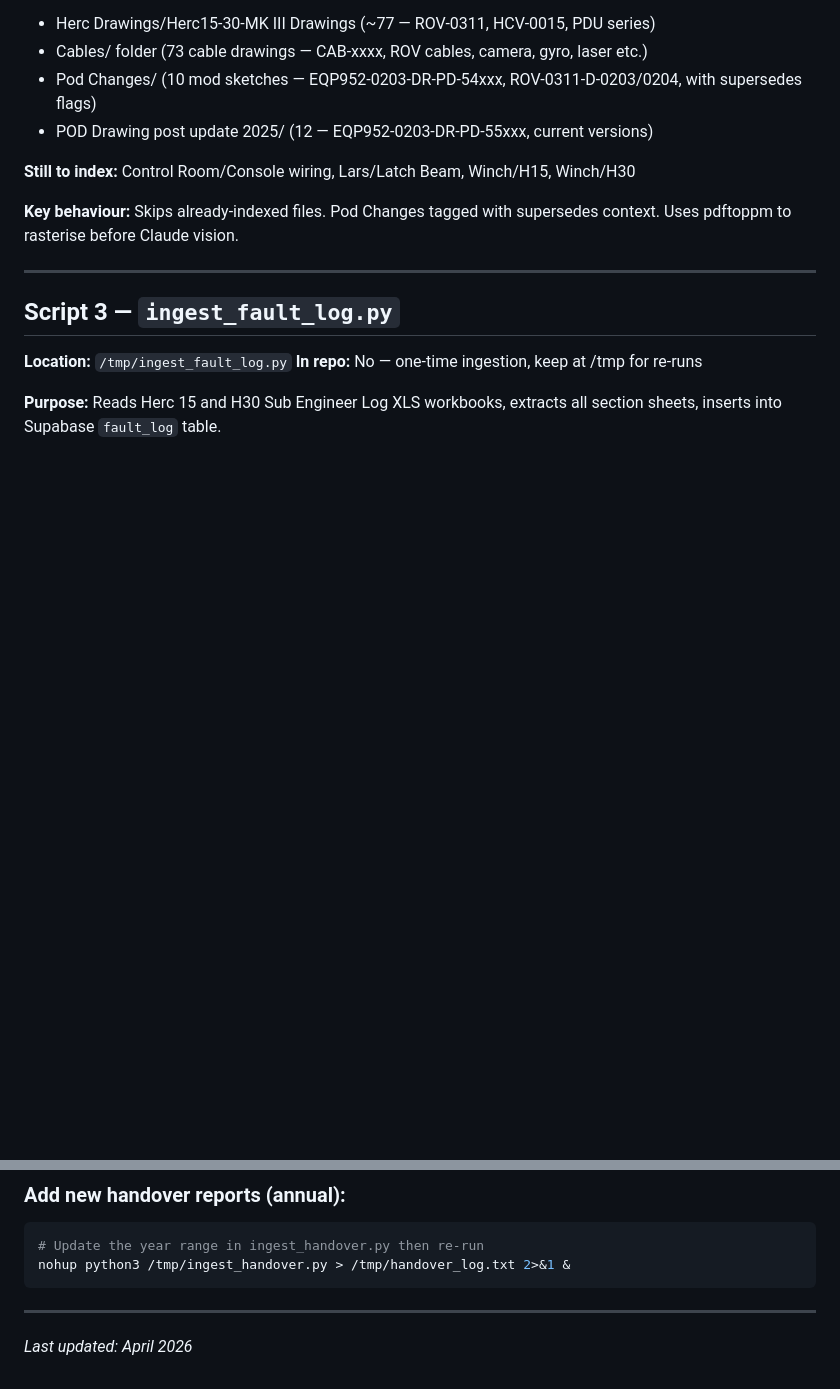
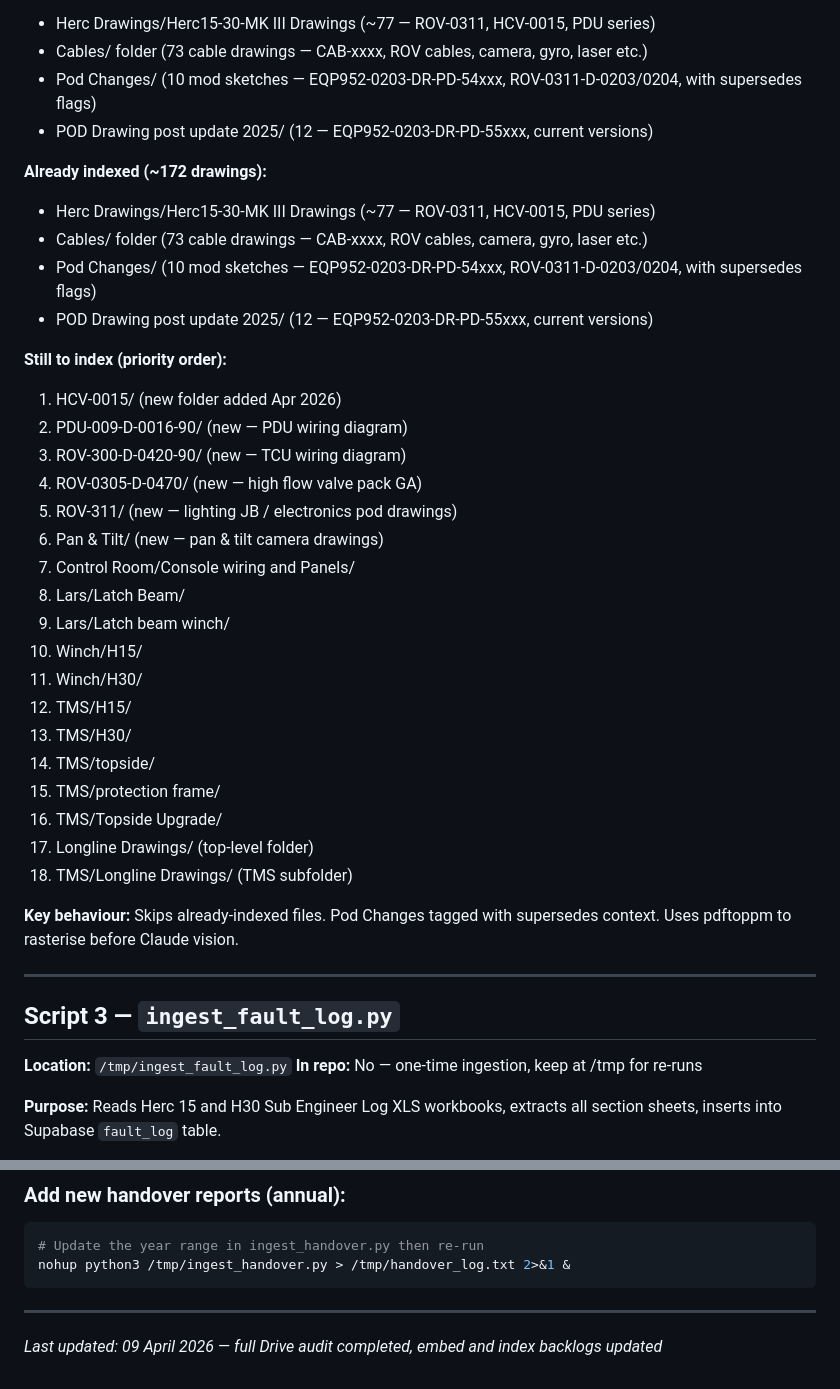
Before and after one commit to Seanbrock100/rov-chatbot, a Markdown page: SCRIPTS_REFERENCE.md, 2 parts joined by grey strips. Rendered like a GitHub page; blank space fills up the shorter version.

Commit message:
SCRIPTS_REFERENCE: full Drive audit, embed/index backlogs updated

```diff
--- a/SCRIPTS_REFERENCE.md
+++ b/SCRIPTS_REFERENCE.md
@@ -102,7 +123,31 @@ python3 /Users/seanbrock/index_drawings.py --folder "Subfolder/Name"
 - Pod Changes/ (10 mod sketches — EQP952-0203-DR-PD-54xxx, ROV-0311-D-0203/0204, with supersedes flags)
 - POD Drawing post update 2025/ (12 — EQP952-0203-DR-PD-55xxx, current versions)
 
-**Still to index:** Control Room/Console wiring, Lars/Latch Beam, Winch/H15, Winch/H30
+**Already indexed (~172 drawings):**
+- Herc Drawings/Herc15-30-MK III Drawings (~77 — ROV-0311, HCV-0015, PDU series)
+- Cables/ folder (73 cable drawings — CAB-xxxx, ROV cables, camera, gyro, laser etc.)
+- Pod Changes/ (10 mod sketches — EQP952-0203-DR-PD-54xxx, ROV-0311-D-0203/0204, with supersedes flags)
+- POD Drawing post update 2025/ (12 — EQP952-0203-DR-PD-55xxx, current versions)
+
+**Still to index (priority order):**
+1. HCV-0015/ (new folder added Apr 2026)
+2. PDU-009-D-0016-90/ (new — PDU wiring diagram)
+3. ROV-300-D-0420-90/ (new — TCU wiring diagram)
+4. ROV-0305-D-0470/ (new — high flow valve pack GA)
+5. ROV-311/ (new — lighting JB / electronics pod drawings)
+6. Pan & Tilt/ (new — pan & tilt camera drawings)
+7. Control Room/Console wiring and Panels/
+8. Lars/Latch Beam/
+9. Lars/Latch beam winch/
+10. Winch/H15/
+11. Winch/H30/
+12. TMS/H15/
+13. TMS/H30/
+14. TMS/topside/
+15. TMS/protection frame/
+16. TMS/Topside Upgrade/
+17. Longline Drawings/ (top-level folder)
+18. TMS/Longline Drawings/ (TMS subfolder)
 
 **Key behaviour:** Skips already-indexed files. Pod Changes tagged with supersedes context.
 Uses pdftoppm to rasterise before Claude vision.
@@ -265,4 +310,4 @@ nohup python3 /tmp/ingest_handover.py > /tmp/handover_log.txt 2>&1 &
 
 ---
 
-*Last updated: April 2026*
+*Last updated: 09 April 2026 — full Drive audit completed, embed and index backlogs updated*
```
Also changed, not shown: other parts of SCRIPTS_REFERENCE.md (+23 -2 lines).
